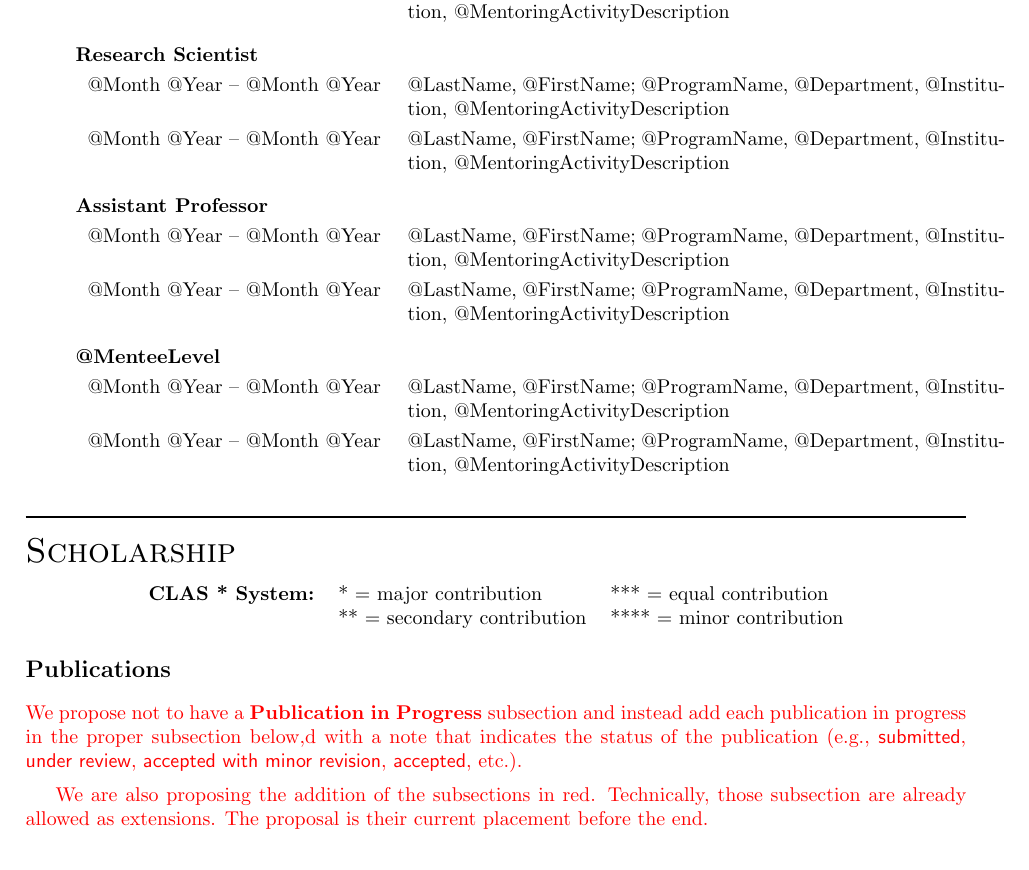
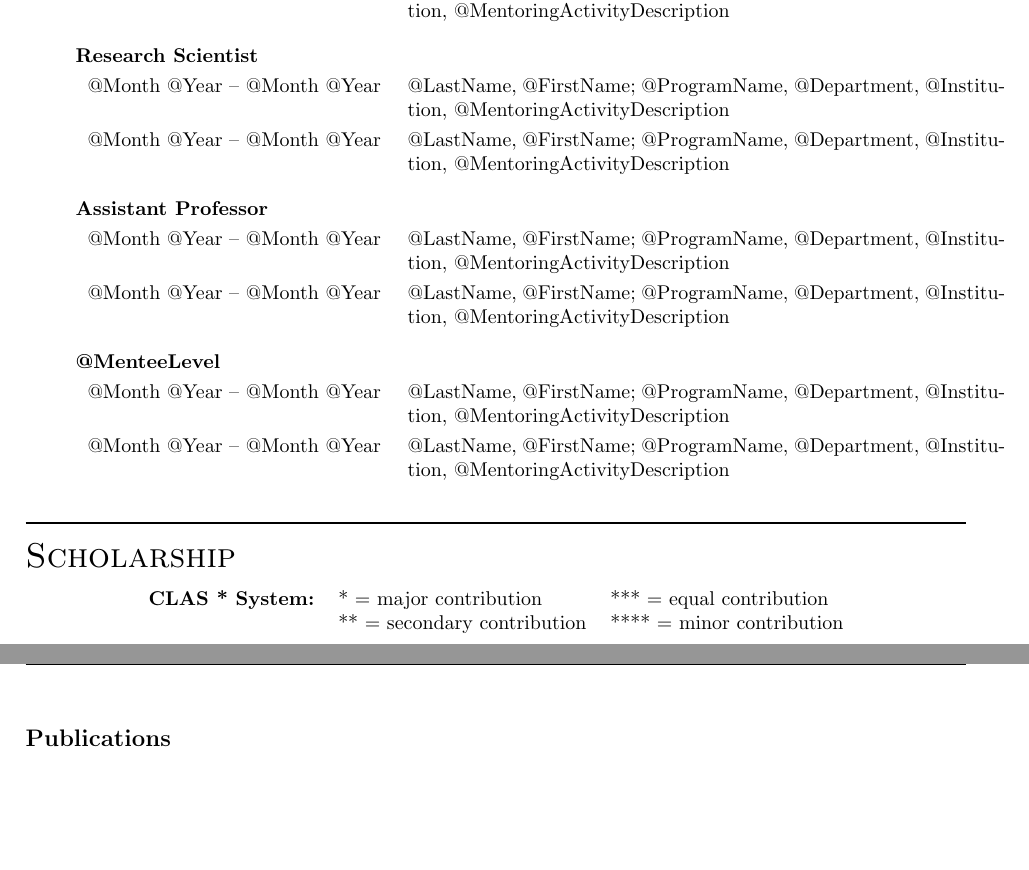
Before and after one commit to tinelli/clas-cv-template, a LaTeX CV (cv-template.tex): part of page 4 of 11 before the commit and two parts of pages 4 and 5 of 11 after it, the two joined at a grey line, cut so that both start at the same text, the shorter picture padded with empty space. The pictures show the PDF file cv-template.pdf that the author committed with the source.

Commit message:
approved version

```diff
--- a/cv-template.tex
+++ b/cv-template.tex
@@ -535,16 +535,22 @@ Iowa City, Iowa 52242
 %-------------------------------
 \smallskip
 
-\new{We propose not to have a \textbf{Publication in Progress} subsection
-and instead add each publication in progress in the proper subsection below,d
-with a note that indicates the status of the publication
-(e.g., {\sf submitted}, {\sf under review}, {\sf accepted with minor revision}, {\sf accepted}, etc.).}
-\medskip
-
-\new{We are also proposing the addition of the subsections in red.
-Technically, those subsection are already allowed as extensions.
-The proposal is their current placement before the end.
-}
+%% Notes:
+%
+% We do not to have a \textbf{Publication in Progress} subsection
+% and instead add each publication in progress in the proper subsection below,
+% with a note that indicates the status of the publication
+% (e.g., {\sf submitted}, {\sf under review}, {\sf accepted with minor revision},
+% {\sf accepted}, etc.).}
+%
+% We are add the subsections
+%
+% - Edited Volumes
+% - Technical Reports
+%
+% Technically, those subsection are already allowed as extensions.
+% The difference with the University template is their current placement
+% before the end.
 
 
 \printbibliography[title={\normalsize Refereed Articles},
@@ -671,7 +677,7 @@ The proposal is their current placement before the end.
  \item [] @Area
  \item [] @Area
 \end{itemize}
-}
+\end{IOWA ONLY}
 
 %----------------------------------
 \subsection*{Grants and Contracts}
@@ -925,9 +932,9 @@ The proposal is their current placement before the end.
  & @PublicationName[, @Annotation]
 \end{tabular}
 
-%~~~~~~~~~~~~~~~~~~~~~~~~~~~~~~~~~~~~~~~
-\item[] \textbf{\new{Associate Editor}}
-%~~~~~~~~~~~~~~~~~~~~~~~~~~~~~~~~~~~~~~~
+%~~~~~~~~~~~~~~~~~~~~~~~~~~~~~~~~~
+\item[] \textbf{Associate Editor}
+%~~~~~~~~~~~~~~~~~~~~~~~~~~~~~~~~~
 \\[1.3ex]
 \begin{tabular}{l@{\quad\ }p{34em}}
  @Year -- @Year
@@ -937,9 +944,9 @@ The proposal is their current placement before the end.
  & @PublicationName[, @Annotation]
 \end{tabular}
 
-%~~~~~~~~~~~~~~~~~~~~~~~~~~~~~~
-\item[] \textbf{\new{Trustee}}
-%~~~~~~~~~~~~~~~~~~~~~~~~~~~~~~
+%~~~~~~~~~~~~~~~~~~~~~~~~
+\item[] \textbf{Trustee}
+%~~~~~~~~~~~~~~~~~~~~~~~~
 \\[1.3ex]
 \begin{tabular}{l@{\quad\ }p{34em}}
  @Year -- @Year
@@ -961,9 +968,9 @@ The proposal is their current placement before the end.
  & @OrganizationName[, @Annotation]
 \end{tabular}
 
-%~~~~~~~~~~~~~~~~~~~~~~~~~~~~~~~~~~~~~~~~~~~~~~~~
-\item[] \textbf{\new{Coordinator}}
-%~~~~~~~~~~~~~~~~~~~~~~~~~~~~~~~~~~~~~~~~~~~~~~~~
+%~~~~~~~~~~~~~~~~~~~~~~~~~~~~
+\item[] \textbf{Coordinator}
+%~~~~~~~~~~~~~~~~~~~~~~~~~~~~
 \\[1.3ex]
 \begin{tabular}{l@{\quad\ }p{34em}}
  @Year -- @Year
```
Also changed, not shown: cv-template.pdf, cv-template.tex (67 more changed lines).
